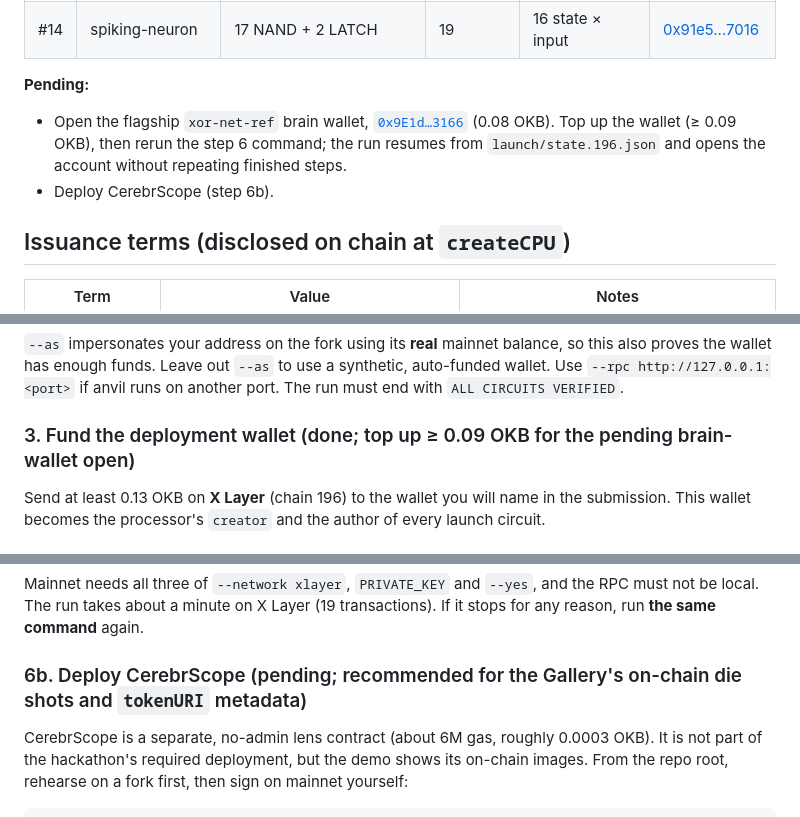
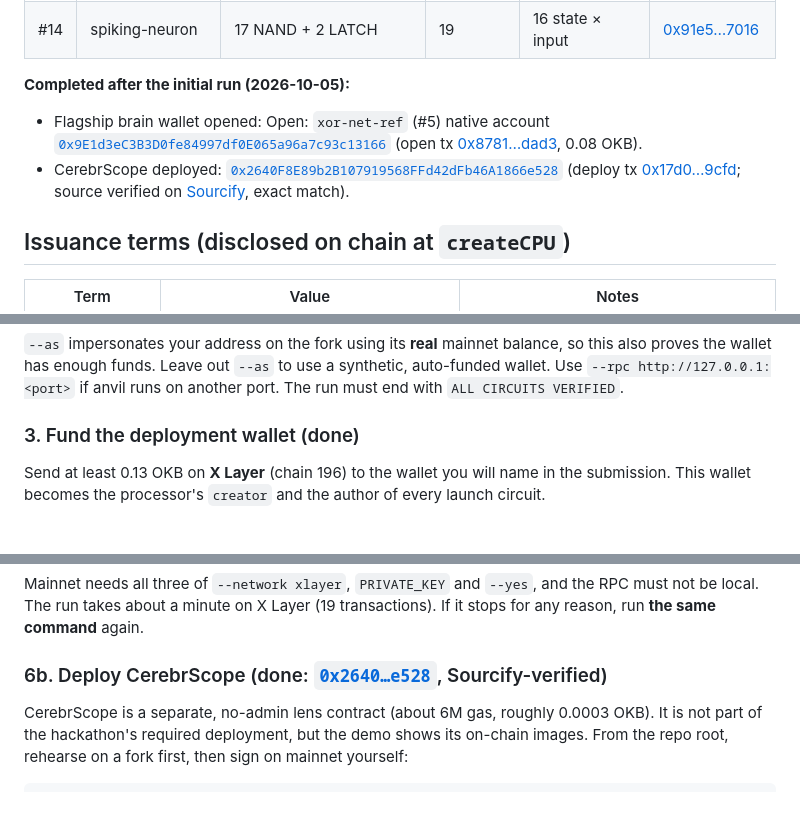
Before and after one commit to NetLayerLabs/Cerebr, a Markdown page: LAUNCH.md, 3 parts joined by grey strips. GitHub-like rendering.

Commit message:
docs: mark the brain wallet and CerebrScope as deployed
Addresses, transaction links and the Sourcify verification in the
README, LAUNCH.md and the submission checklist.

```diff
--- a/LAUNCH.md
+++ b/LAUNCH.md
@@ -52,9 +52,9 @@ All 14 circuits were taped out once each and every one passed the on-chain check
 | #13 | adder-2bit | 14 NAND | 14 | 16 inputs | [0xdbbe…f3f3](https://www.oklink.com/xlayer/tx/0xdbbec9cd6b0909f3e505e3927f6f9e8e3f60e63039fd2aaae9ac01a141dbf3f3) |
 | #14 | spiking-neuron | 17 NAND + 2 LATCH | 19 | 16 state × input | [0x91e5…7016](https://www.oklink.com/xlayer/tx/0x91e5a6585576e608318a33d7d616b0e6fe769bce3aa3510b9e08782ca11d7016) |
 
-**Pending:**
-- Open the flagship `xor-net-ref` brain wallet, [`0x9E1d…3166`](https://www.oklink.com/xlayer/address/0x9E1d3eC3B3D0fe84997df0E065a96a7c93c13166) (0.08 OKB). Top up the wallet (≥ 0.09 OKB), then rerun the step 6 command; the run resumes from `launch/state.196.json` and opens the account without repeating finished steps.
-- Deploy CerebrScope (step 6b).
+**Completed after the initial run (2026-10-05):**
+- Flagship brain wallet opened: Open: `xor-net-ref` (#5) native account [`0x9E1d3eC3B3D0fe84997df0E065a96a7c93c13166`](https://www.oklink.com/xlayer/address/0x9E1d3eC3B3D0fe84997df0E065a96a7c93c13166) (open tx [0x8781…dad3](https://www.oklink.com/xlayer/tx/0x8781ed8467f4cef1d10dce3ec48cf1da99cfea615b250da8a352eda7a538dad3), 0.08 OKB).
+- CerebrScope deployed: [`0x2640F8E89b2B107919568FFd42dFb46A1866e528`](https://www.oklink.com/xlayer/address/0x2640F8E89b2B107919568FFd42dFb46A1866e528) (deploy tx [0x17d0…9cfd](https://www.oklink.com/xlayer/tx/0x17d01f5dbdc49a9dc88d6fc2f7b347dd55bc903e17fa70cfd2d34ea036359cfd); source verified on [Sourcify](https://repo.sourcify.dev/contracts/full_match/196/0x2640F8E89b2B107919568FFd42dFb46A1866e528/), exact match).
 
 ## Issuance terms (disclosed on chain at `createCPU`)
 
@@ -102,7 +102,7 @@ node scripts/launch.ts --as 0xYOUR_DEPLOYMENT_WALLET --yes --fresh
 
 `--as` impersonates your address on the fork using its **real** mainnet balance, so this also proves the wallet has enough funds. Leave out `--as` to use a synthetic, auto-funded wallet. Use `--rpc http://127.0.0.1:<port>` if anvil runs on another port. The run must end with `ALL CIRCUITS VERIFIED`.
 
-### 3. Fund the deployment wallet (done; top up ≥ 0.09 OKB for the pending brain-wallet open)
+### 3. Fund the deployment wallet (done)
 
 Send at least 0.13 OKB on **X Layer** (chain 196) to the wallet you will name in the submission. This wallet becomes the processor's `creator` and the author of every launch circuit.
 
@@ -132,7 +132,7 @@ node --env-file=.env scripts/launch.ts --network xlayer --yes
 
 Mainnet needs all three of `--network xlayer`, `PRIVATE_KEY` and `--yes`, and the RPC must not be local. The run takes about a minute on X Layer (19 transactions). If it stops for any reason, run **the same command** again.
 
-### 6b. Deploy CerebrScope (pending; recommended for the Gallery's on-chain die shots and `tokenURI` metadata)
+### 6b. Deploy CerebrScope (done: [`0x2640…e528`](https://www.oklink.com/xlayer/address/0x2640F8E89b2B107919568FFd42dFb46A1866e528), Sourcify-verified)
 
 CerebrScope is a separate, no-admin lens contract (about 6M gas, roughly 0.0003 OKB). It is not part of the hackathon's required deployment, but the demo shows its on-chain images. From the repo root, rehearse on a fork first, then sign on mainnet yourself:
 
```
Also changed, not shown: README.md (+2 -1 lines), SUBMISSION.md (+5 -5 lines).
